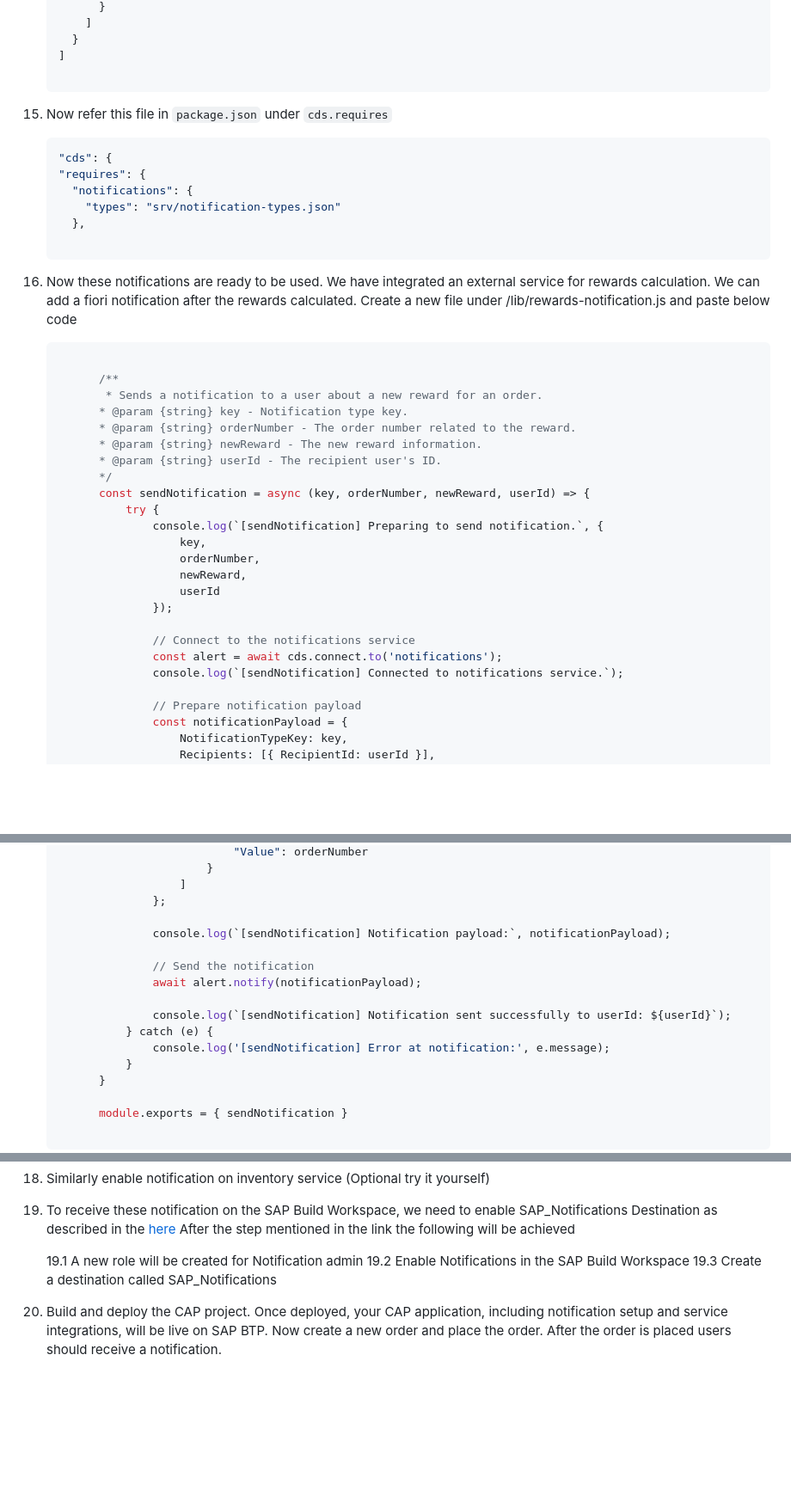
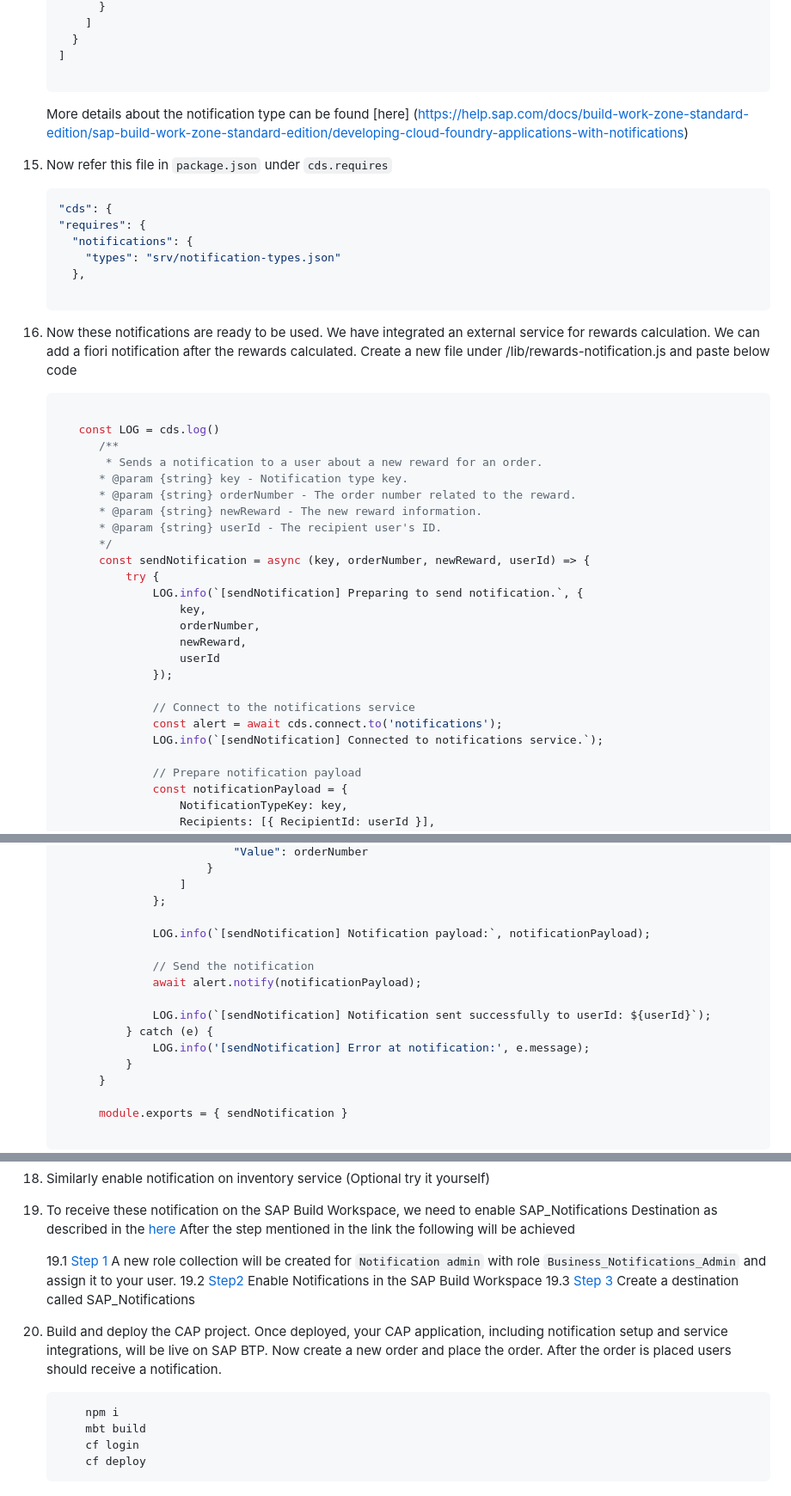
Before and after one commit to C5278/recap-workshop-2025, a Markdown page: README.md, 3 parts joined by grey strips. Shown: that part at 86% size. GitHub-like rendering; blank space fills up the shorter version.

Commit message:
Added details to notification section and updated cds.logs

````diff
--- a/README.md
+++ b/README.md
@@ -337,6 +341,8 @@ Follow the steps below to clone the repository in SAP BAS:
     ]
 
     ```
+
+    More details about the notification type can be found [here] (https://help.sap.com/docs/build-work-zone-standard-edition/sap-build-work-zone-standard-edition/developing-cloud-foundry-applications-with-notifications)
 16. Now refer this file in `package.json` under `cds.requires`
 
     ```json
@@ -353,6 +359,7 @@ Follow the steps below to clone the repository in SAP BAS:
 
     ```javascript
 
+       const LOG = cds.log()
           /**
            * Sends a notification to a user about a new reward for an order.
           * @param {string} key - Notification type key.
@@ -362,7 +369,7 @@ Follow the steps below to clone the repository in SAP BAS:
           */
           const sendNotification = async (key, orderNumber, newReward, userId) => {
               try {
-                  console.log(`[sendNotification] Preparing to send notification.`, {
+                  LOG.info(`[sendNotification] Preparing to send notification.`, {
                       key,
                       orderNumber,
                       newReward,
@@ -371,7 +378,7 @@ Follow the steps below to clone the repository in SAP BAS:
 
                   // Connect to the notifications service
                   const alert = await cds.connect.to('notifications');
-                  console.log(`[sendNotification] Connected to notifications service.`);
+                  LOG.info(`[sendNotification] Connected to notifications service.`);
 
                   // Prepare notification payload
                   const notificationPayload = {
@@ -405,14 +412,14 @@ Follow the steps below to clone the repository in SAP BAS:
                       ]
                   };
 
-                  console.log(`[sendNotification] Notification payload:`, notificationPayload);
+                  LOG.info(`[sendNotification] Notification payload:`, notificationPayload);
 
                   // Send the notification
                   await alert.notify(notificationPayload);
 
-                  console.log(`[sendNotification] Notification sent successfully to userId: ${userId}`);
+                  LOG.info(`[sendNotification] Notification sent successfully to userId: ${userId}`);
               } catch (e) {
-                  console.log('[sendNotification] Error at notification:', e.message);
+                  LOG.info('[sendNotification] Error at notification:', e.message);
               }
           }
 
@@ -460,8 +467,15 @@ Follow the steps below to clone the repository in SAP BAS:
 20. To receive these notification on the SAP Build Workspace, we need to enable SAP_Notifications Destination as described in the [here](https://help.sap.com/docs/build-work-zone-standard-edition/sap-build-work-zone-standard-edition/enabling-notifications-for-custom-apps-on-sap-btp-cloud-foundry#configure-the-destination-to-the-notifications-service)
     After the step mentioned in the link the following will be achieved
 
-      19.1 A new role will be created for Notification admin
-      19.2 Enable Notifications in the SAP Build Workspace
-      19.3 Create a destination called SAP_Notifications
+      19.1 [Step 1](https://help.sap.com/docs/build-work-zone-standard-edition/sap-build-work-zone-standard-edition/enabling-notifications-for-custom-apps-on-sap-btp-cloud-foundry#prerequisites) A new role collection will be created for `Notification admin` with role `Business_Notifications_Admin` and assign it to your user.
+      19.2 [Step2](https://help.sap.com/docs/build-work-zone-standard-edition/sap-build-work-zone-standard-edition/enabling-notifications-for-custom-apps-on-sap-btp-cloud-foundry#overview) Enable Notifications in the SAP Build Workspace
+      19.3 [Step 3](https://help.sap.com/docs/build-work-zone-standard-edition/sap-build-work-zone-standard-edition/enabling-notifications-for-custom-apps-on-sap-btp-cloud-foundry#configure-the-destination-to-the-notifications-service) Create a destination called SAP_Notifications
 
 21. Build and deploy the CAP project. Once deployed, your CAP application, including notification setup and service integrations, will be live on SAP BTP. Now create a new order and place the order. After the order is placed users should receive a notification.
+
+    ```bash
+        npm i
+        mbt build
+        cf login
+        cf deploy
+    ```
````
Also changed, not shown: other parts of README.md (+6 -2 lines).
